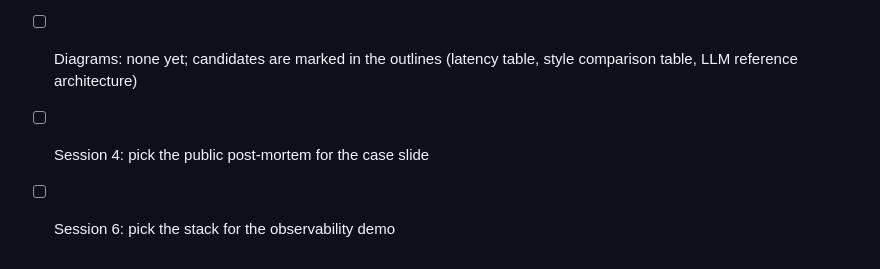
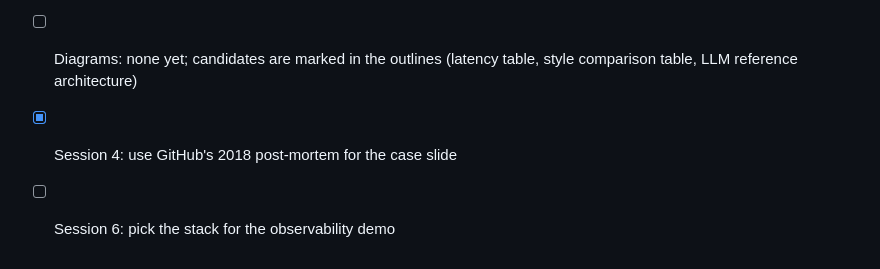
Before and after one commit to dhbw-ka-scalable-systems/lecture, a Markdown page: TODO.md, the part around the change. Rendered like a GitHub page.

```diff
--- a/TODO.md
+++ b/TODO.md
@@ -85,5 +85,5 @@ Further sources, referenced where they fit:
 
 - [ ] Exam: format, duration, aids, weighting, date (TODO markers in sessions 1 and 7). Session 7 is scheduled one or two weeks before it.
 - [ ] Diagrams: none yet; candidates are marked in the outlines (latency table, style comparison table, LLM reference architecture)
-- [ ] Session 4: pick the public post-mortem for the case slide
+- [x] Session 4: use GitHub's 2018 post-mortem for the case slide
 - [ ] Session 6: pick the stack for the observability demo
```
Also changed, not shown: Material/Slides/04_Resilienz_Hochverfuegbarkeit.md (+53 -17 lines).
